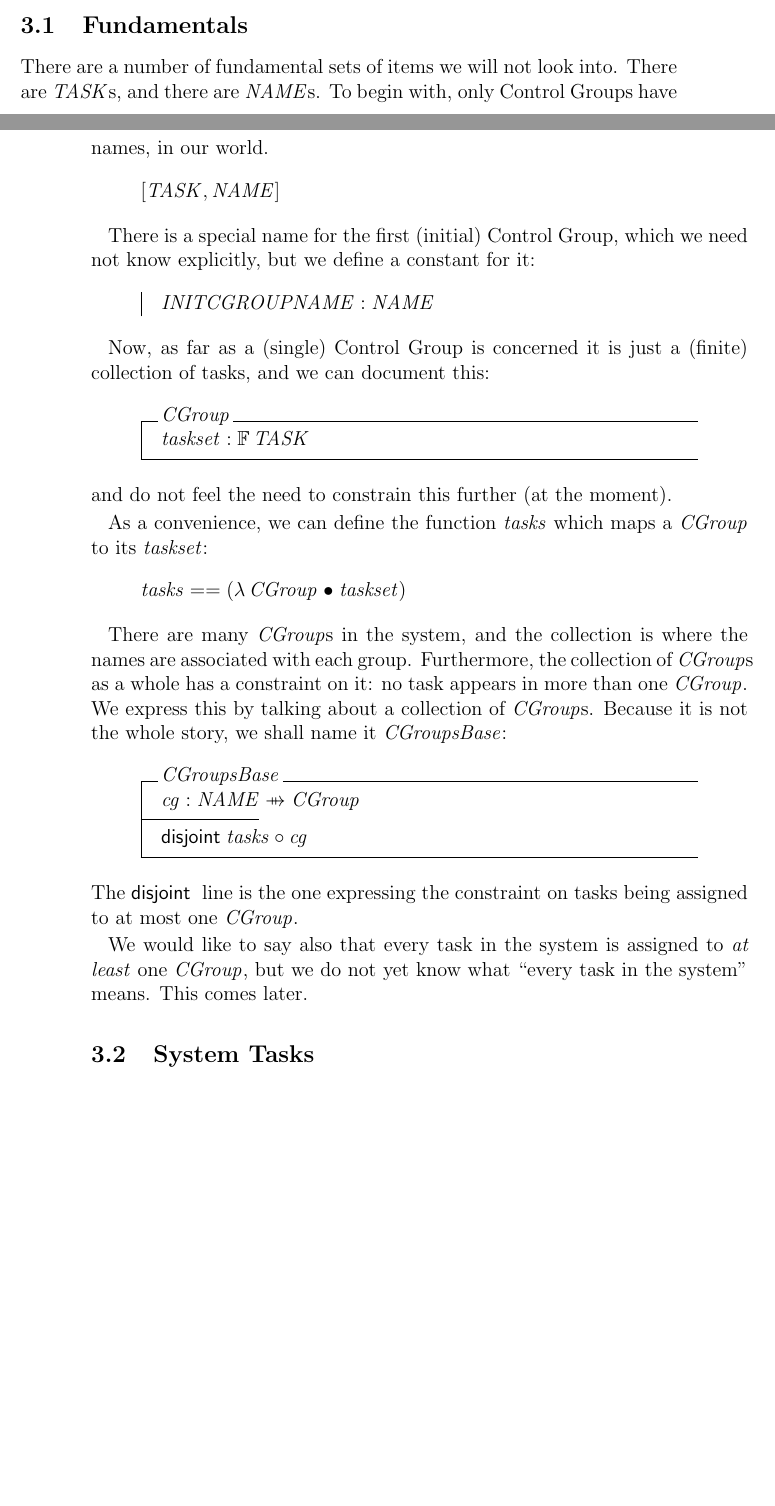
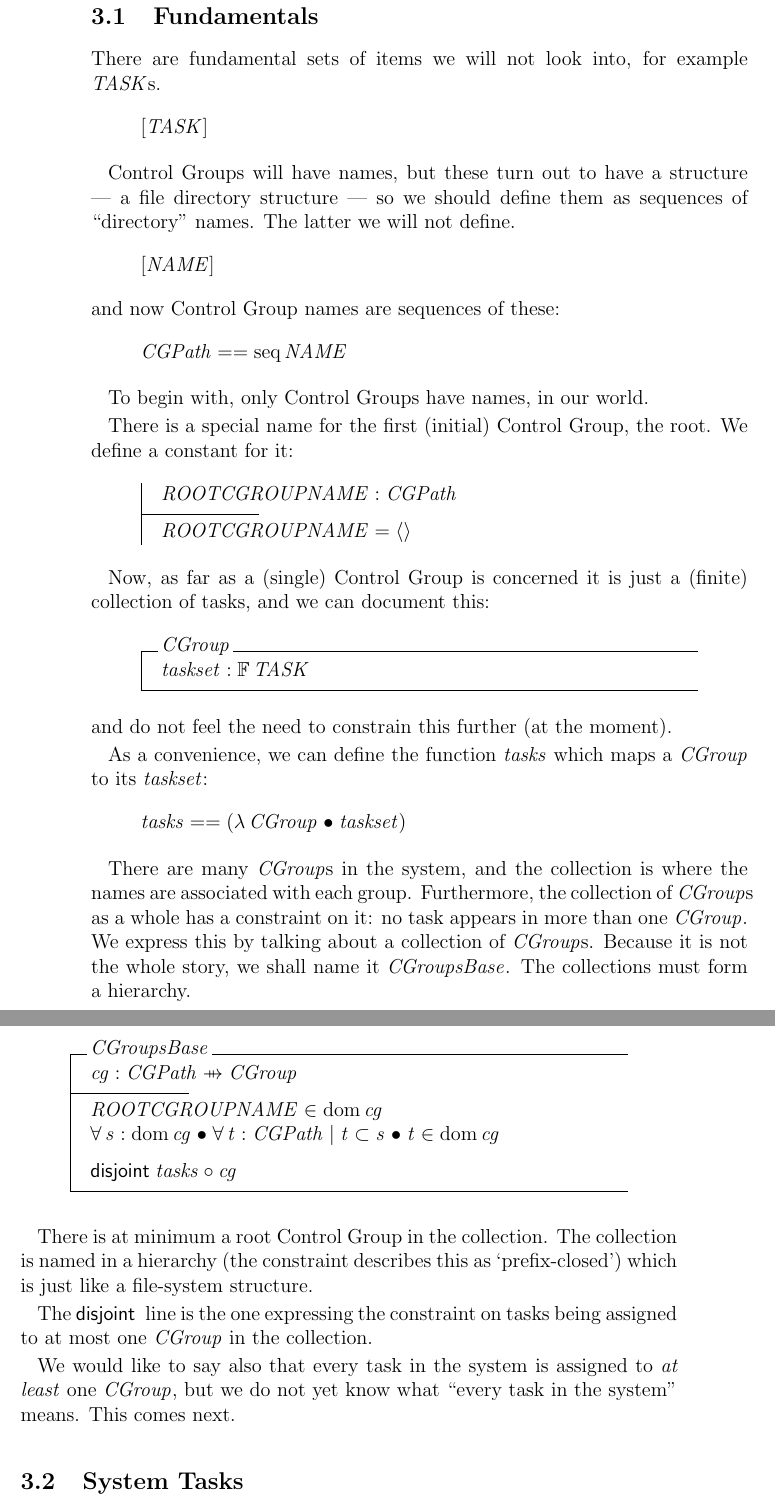
Before and after one commit to Zteve/container-specs, a LaTeX document (cgroups/cgroups.tex): two parts of pages 8 and 9 of 12 before the commit and two parts of pages 8 and 9 of 13 after it, joined at a grey line, cut so that both start at the same text, the shorter picture padded with empty space. Compiled offline with pdfLaTeX.

Commit message:
Added description of hierarchy of control groups (by name). Modified NAME usage, and introduced CGPath instead. Modified CGroupsBase constraints to include hierarchy completeness (file system) and non-empty (root). Moved Bibliography to end. Added comment lines to break up source.

```diff
--- a/cgroups/cgroups.tex
+++ b/cgroups/cgroups.tex
@@ -289,21 +239,37 @@ cpuset.cpus ... // No memory.* files!
 cgroup.clone_children  inst1 memory.limit_in_bytes ...
 \end{verbatim}
 
+%=============================================================================
 \section{Control Groups}
 
 We begin by attempting to describe Control Groups.
 
+%----------------------------------------------------------------------------------------------------
 \subsection{Fundamentals}
-There are a number of fundamental sets of items we will not look into. There are $TASK$s, and there are $NAME$s. To begin with, only Control Groups have names, in our world.
+There are fundamental sets of items we will not look into, for example $TASK$s.
+\begin{zed}
+[TASK]
+\end{zed}
+
+Control Groups will have names, but these turn out to have a structure --- a file directory structure --- so we should define them as sequences of ``directory'' names. The latter we will not define.
 
 \begin{zed}
-[TASK, NAME]
+[NAME]
+\end{zed}
+and now Control Group names are sequences of these:
+
+\begin{zed}
+CGPath == \seq NAME
 \end{zed}
 
-There is a special name for the first (initial) Control Group, which we need not know explicitly, but we define a constant for it:
+To begin with, only Control Groups have names, in our world.
+
+There is a special name for the first (initial) Control Group, the root. We define a constant for it:
 
 \begin{axdef}{}
-INITCGROUPNAME : NAME
+ROOTCGROUPNAME : CGPath
+\where
+ROOTCGROUPNAME = \langle \rangle
 \end{axdef}
 
 Now, as far as a (single) Control Group is concerned it is just a (finite) collection of tasks, and we can document this:
@@ -318,17 +284,24 @@ As a convenience, we can define the function $tasks$ which maps a $CGroup$ to it
 tasks == (\lambda CGroup @ taskset)
 \end{zed}
 
-There are many $CGroup$s in the system, and the collection is where the names are associated with each group. Furthermore, the collection of $CGroup$s as a whole has a constraint on it: no task appears in more than one $CGroup$. We express this by talking about a collection of $CGroup$s. Because it is not the whole story, we shall name it $CGroupsBase$:
+There are many $CGroup$s in the system, and the collection is where the names are associated with each group. Furthermore, the collection of $CGroup$s as a whole has a constraint on it: no task appears in more than one $CGroup$. We express this by talking about a collection of $CGroup$s. Because it is not the whole story, we shall name it $CGroupsBase$. The collections must form a hierarchy.
 
 \begin{schema}{CGroupsBase}
-cg : NAME \ffun CGroup
+cg : CGPath \ffun CGroup
 \where
+ROOTCGROUPNAME \in \dom cg \\
+\forall s : \dom cg @ \forall t : CGPath | t \subset s @ t \in \dom cg
+\also
 \disjoint tasks \circ cg
 \end{schema}
-The $\disjoint$ line is the one expressing the constraint on tasks being assigned to at most one $CGroup$.
 
-We would like to say also that every task in the system is assigned to \emph{at least} one $CGroup$, but we do not yet know what ``every task in the system'' means. This comes later.
+There is at minimum a root Control Group in the collection.  The collection is named in a hierarchy (the constraint describes this as `prefix-closed') which is just like a file-system structure.
 
+The $\disjoint$ line is the one expressing the constraint on tasks being assigned to at most one $CGroup$ in the collection.
+
+We would like to say also that every task in the system is assigned to \emph{at least} one $CGroup$, but we do not yet know what ``every task in the system'' means. This comes next.
+
+%----------------------------------------------------------------------------------------------------
 \subsection{System Tasks}
 In order to describe the relationship between Control Groups and the tasks of the system as a whole, we will model the tasks of the system separately:
 
```
Also changed, not shown: cgroups/cgroups.tex (124 more changed lines).
